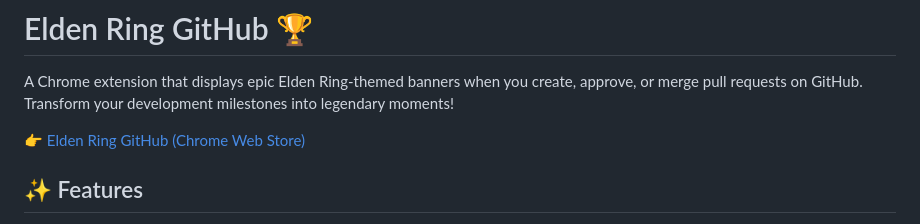
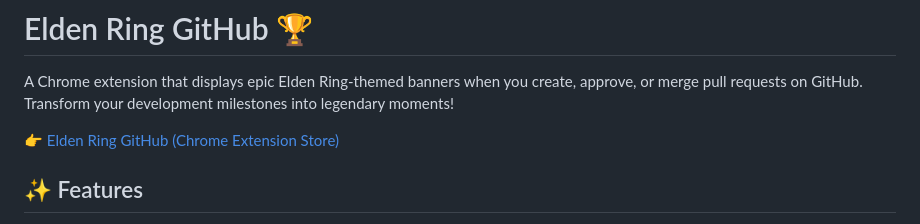
Before and after one commit to leochiu-a/elden-ring-github, a Markdown page: README.md, the part around the change. Drawn GitHub-style.

```diff
--- a/README.md
+++ b/README.md
@@ -2,7 +2,7 @@
 
 A Chrome extension that displays epic Elden Ring-themed banners when you create, approve, or merge pull requests on GitHub. Transform your development milestones into legendary moments!
 
-👉 [Elden Ring GitHub (Chrome Web Store)](https://chromewebstore.google.com/detail/elden-ring-github/dfhmjflkbjjmlapbghecjfhnnmehcbke?authuser=1&hl=en)
+👉 [Elden Ring GitHub (Chrome Extension Store)](https://chromewebstore.google.com/detail/elden-ring-github/dfhmjflkbjjmlapbghecjfhnnmehcbke?authuser=1&hl=en)
 
 ## ✨ Features
 
```
